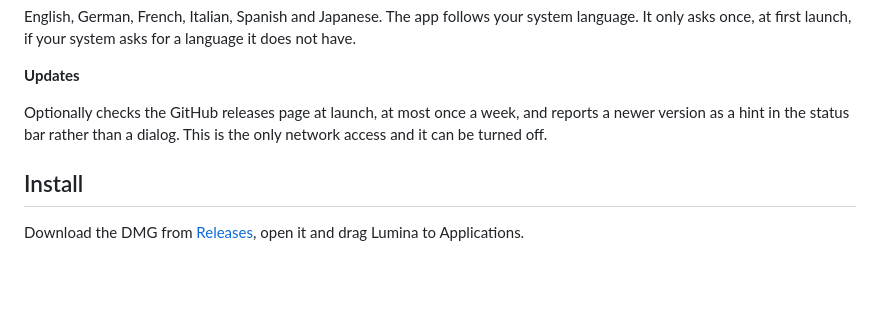
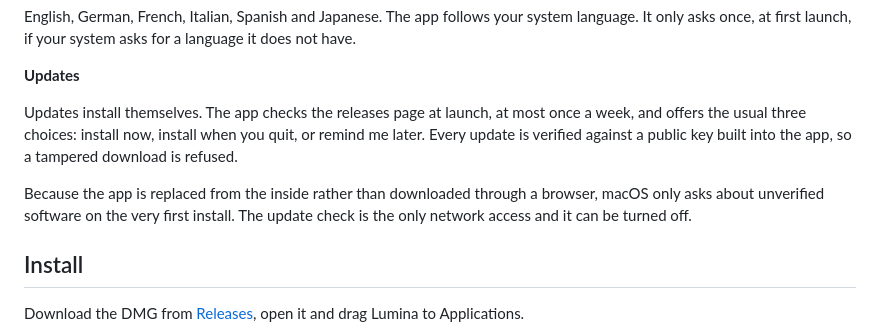
Before and after one commit to benjaminmue/lumina, a Markdown page: README.md, the part around the change. Drawn GitHub-style; blank space fills up the shorter version.

Commit message:
Document self-updating in the readmes
Verified end to end: a 1.3.0 install found 1.4.0, checked the signature,
replaced itself and relaunched, with no further Gatekeeper prompt.

Co-Authored-By: Claude Opus 5 <noreply@anthropic.com>

```diff
--- a/README.md
+++ b/README.md
@@ -75,9 +75,14 @@ language it does not have.
 
 **Updates**
 
-Optionally checks the GitHub releases page at launch, at most once a week, and
-reports a newer version as a hint in the status bar rather than a dialog. This
-is the only network access and it can be turned off.
+Updates install themselves. The app checks the releases page at launch, at most
+once a week, and offers the usual three choices: install now, install when you
+quit, or remind me later. Every update is verified against a public key built
+into the app, so a tampered download is refused.
+
+Because the app is replaced from the inside rather than downloaded through a
+browser, macOS only asks about unverified software on the very first install.
+The update check is the only network access and it can be turned off.
 
 ## Install
 
```
Also changed, not shown: README.de.md (+1 -0 lines).
